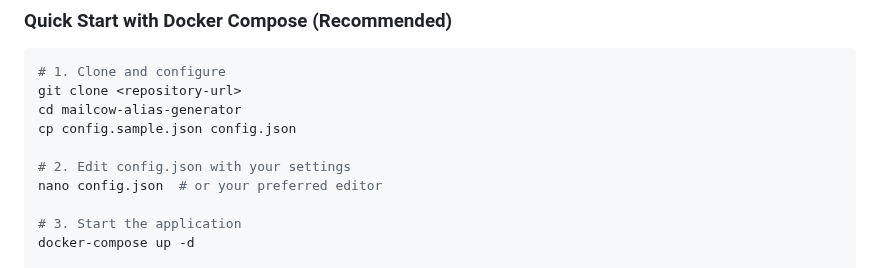
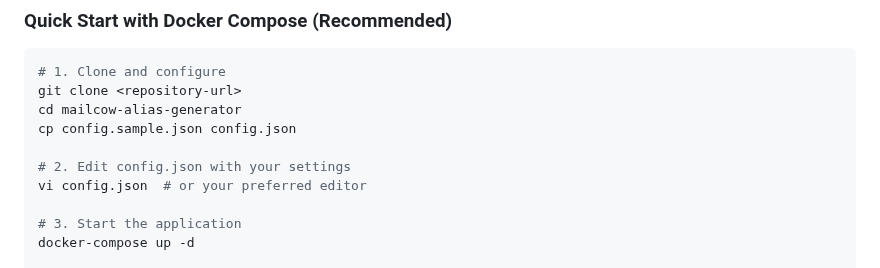
Before and after one commit to Upellift99/mailcow-alias-generator, a Markdown page: README.md, the part around the change. Drawn GitHub-style.

Commit message:
Switching to MY preferred editor.

```diff
--- a/README.md
+++ b/README.md
@@ -195,7 +195,7 @@ cd mailcow-alias-generator
 cp config.sample.json config.json
 
 # 2. Edit config.json with your settings
-nano config.json  # or your preferred editor
+vi config.json  # or your preferred editor
 
 # 3. Start the application
 docker-compose up -d
```
